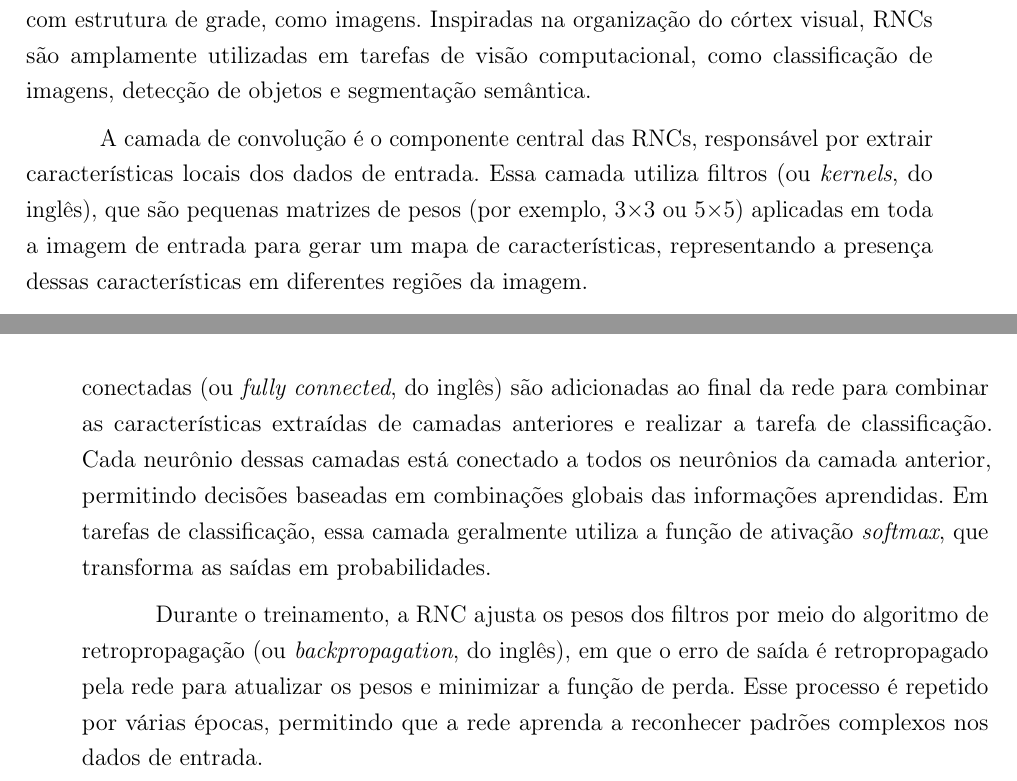
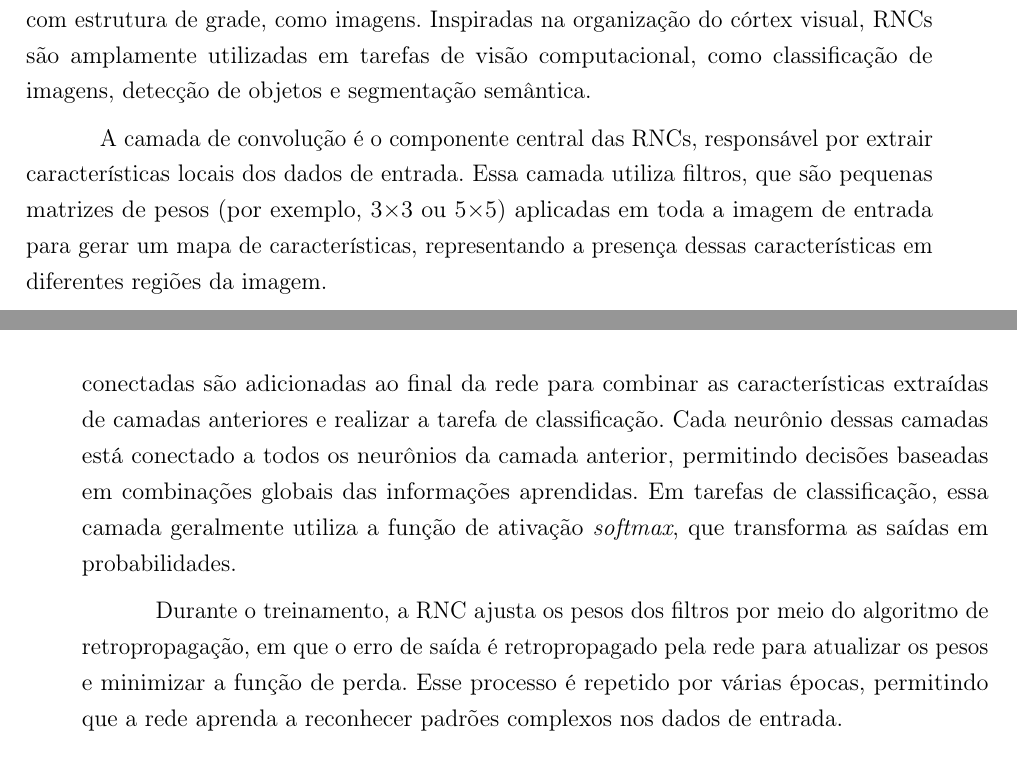
Before and after one commit to guilhermedesousa/knee-osteoarthritis-classifier-report, a LaTeX thesis (dissertacao.tex, which reads capitulos/fundamentacao.tex): two parts of pages 30 and 31 of 91, joined at a grey line, cut so that both start at the same text. Compiled offline with pdfLaTeX.

Commit message:
remove menção a termos em 'en'

```diff
--- a/capitulos/fundamentacao.tex
+++ b/capitulos/fundamentacao.tex
@@ -90,7 +90,7 @@ Em 2006, \citeonline{Hinton2006} propuseram o uso de redes neurais artificiais c
 
 As RNCs são modelos de aprendizado profundo projetados para processar dados com estrutura de grade, como imagens. Inspiradas na organização do córtex visual, RNCs são amplamente utilizadas em tarefas de visão computacional, como classificação de imagens, detecção de objetos e segmentação semântica.
 
-A camada de convolução é o componente central das RNCs, responsável por extrair características locais dos dados de entrada. Essa camada utiliza filtros (ou \textit{kernels}, do inglês), que são pequenas matrizes de pesos (por exemplo, 3×3 ou 5×5) aplicadas em toda a imagem de entrada para gerar um mapa de características, representando a presença dessas características em diferentes regiões da imagem.
+A camada de convolução é o componente central das RNCs, responsável por extrair características locais dos dados de entrada. Essa camada utiliza filtros, que são pequenas matrizes de pesos (por exemplo, 3×3 ou 5×5) aplicadas em toda a imagem de entrada para gerar um mapa de características, representando a presença dessas características em diferentes regiões da imagem.
 
 Esses filtros são ajustados durante o treinamento da rede, permitindo que a RNC aprenda a detectar padrões relevantes, como bordas, texturas e formas. Conforme a rede avança pelas camadas, os filtros se tornam mais complexos e capazes de capturar características de alto nível, como objetos inteiros. Após as convoluções, é comum utilizar a função de ativação \textit{Rectified Linear Unit} (ReLU), que substitui valores negativos por zero e introduz não linearidades no modelo, permitindo que ele aprenda representações complexas.
 
@@ -101,9 +101,9 @@ Após as camadas de convolução, as RNCs geralmente incluem camadas de \textit{
     \item Tornar a rede mais robusta a pequenas variações nos dados de entrada.
 \end{itemize}
 
-Após diversas camadas de convolução e \textit{pooling}, uma ou mais camadas totalmente conectadas (ou \textit{fully connected}, do inglês) são adicionadas ao final da rede para combinar as características extraídas de camadas anteriores e realizar a tarefa de classificação. Cada neurônio dessas camadas está conectado a todos os neurônios da camada anterior, permitindo decisões baseadas em combinações globais das informações aprendidas. Em tarefas de classificação, essa camada geralmente utiliza a função de ativação \textit{softmax}, que transforma as saídas em probabilidades.
+Após diversas camadas de convolução e \textit{pooling}, uma ou mais camadas totalmente conectadas são adicionadas ao final da rede para combinar as características extraídas de camadas anteriores e realizar a tarefa de classificação. Cada neurônio dessas camadas está conectado a todos os neurônios da camada anterior, permitindo decisões baseadas em combinações globais das informações aprendidas. Em tarefas de classificação, essa camada geralmente utiliza a função de ativação \textit{softmax}, que transforma as saídas em probabilidades.
 
-Durante o treinamento, a RNC ajusta os pesos dos filtros por meio do algoritmo de retropropagação (ou \textit{backpropagation}, do inglês), em que o erro de saída é retropropagado pela rede para atualizar os pesos e minimizar a função de perda. Esse processo é repetido por várias épocas, permitindo que a rede aprenda a reconhecer padrões complexos nos dados de entrada.
+Durante o treinamento, a RNC ajusta os pesos dos filtros por meio do algoritmo de retropropagação, em que o erro de saída é retropropagado pela rede para atualizar os pesos e minimizar a função de perda. Esse processo é repetido por várias épocas, permitindo que a rede aprenda a reconhecer padrões complexos nos dados de entrada.
 
 A \autoref{fig:cnn} ilustra uma rede neural convolucional composta por cinco camadas. O número de camadas, a disposição dessas camadas, o número e tamanho dos filtros, a forma de conexão entre as camadas, entre outros fatores, podem variar dependendo da arquitetura escolhida. Em seguida, serão apresentadas algumas das arquiteturas populares de RNC que foram utilizadas neste trabalho.
 
```
Also changed, not shown: capitulos/fundamentacao.tex (2 more changed lines).
